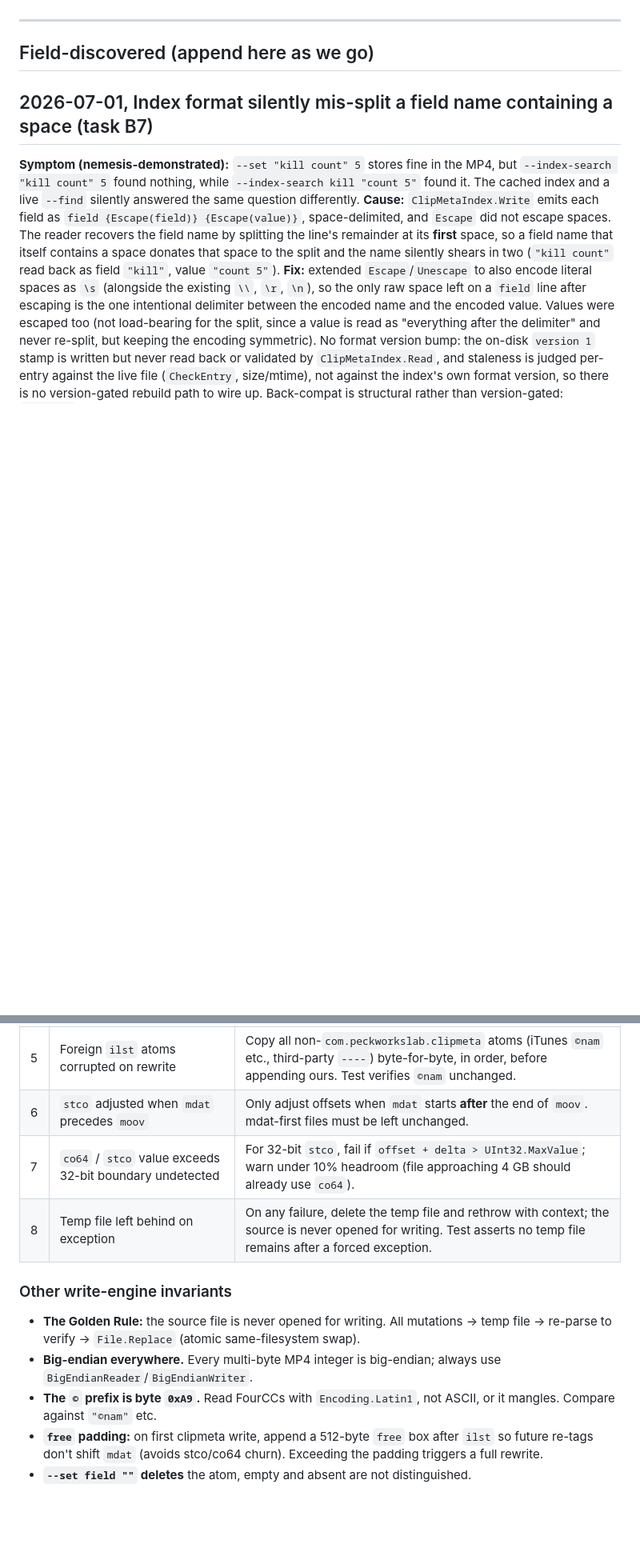
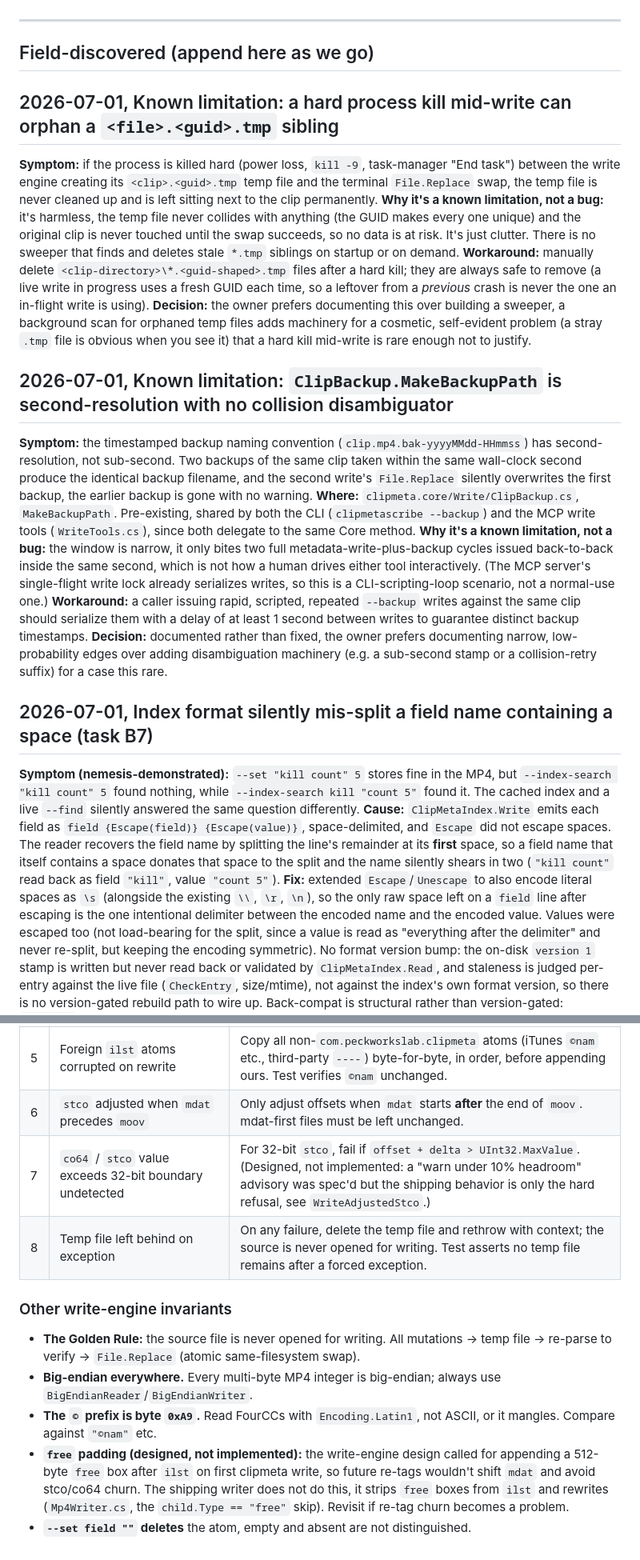
Before and after one commit to srfinch17/peckworks-clipmeta, a Markdown page: docs/PITFALLS.md, 2 parts joined by grey strips. Shown at 80% size. GitHub-like rendering; blank space fills up the shorter version.

Commit message:
docs: PITFALLS repairs, restore lost heading, mark unimplemented designs, orphan-tmp note

```diff
--- a/docs/PITFALLS.md
+++ b/docs/PITFALLS.md
@@ -7,6 +7,40 @@ Format: newest entries at the top of "Field-discovered." The "MP4 format hazards
 ---
 
 ## Field-discovered (append here as we go)
+
+## 2026-07-01, Known limitation: a hard process kill mid-write can orphan a `<file>.<guid>.tmp` sibling
+**Symptom:** if the process is killed hard (power loss, `kill -9`, task-manager "End task") between
+the write engine creating its `<clip>.<guid>.tmp` temp file and the terminal `File.Replace` swap,
+the temp file is never cleaned up and is left sitting next to the clip permanently.
+**Why it's a known limitation, not a bug:** it's harmless, the temp file never collides with
+anything (the GUID makes every one unique) and the original clip is never touched until the swap
+succeeds, so no data is at risk. It's just clutter. There is no sweeper that finds and deletes
+stale `*.tmp` siblings on startup or on demand.
+**Workaround:** manually delete `<clip-directory>\*.<guid-shaped>.tmp` files after a hard kill;
+they are always safe to remove (a live write in progress uses a fresh GUID each time, so a
+leftover from a *previous* crash is never the one an in-flight write is using).
+**Decision:** the owner prefers documenting this over building a sweeper, a background scan for
+orphaned temp files adds machinery for a cosmetic, self-evident problem (a stray `.tmp` file is
+obvious when you see it) that a hard kill mid-write is rare enough not to justify.
+
+## 2026-07-01, Known limitation: `ClipBackup.MakeBackupPath` is second-resolution with no collision disambiguator
+**Symptom:** the timestamped backup naming convention (`clip.mp4.bak-yyyyMMdd-HHmmss`) has
+second-resolution, not sub-second. Two backups of the same clip taken within the same wall-clock
+second produce the identical backup filename, and the second write's `File.Replace` silently
+overwrites the first backup, the earlier backup is gone with no warning.
+**Where:** `clipmeta.core/Write/ClipBackup.cs`, `MakeBackupPath`. Pre-existing, shared by both the
+CLI (`clipmetascribe --backup`) and the MCP write tools (`WriteTools.cs`), since both delegate to
+the same Core method.
+**Why it's a known limitation, not a bug:** the window is narrow, it only bites two full
+metadata-write-plus-backup cycles issued back-to-back inside the same second, which is not how a
+human drives either tool interactively. (The MCP server's single-flight write lock already
+serializes writes, so this is a CLI-scripting-loop scenario, not a normal-use one.)
+**Workaround:** a caller issuing rapid, scripted, repeated `--backup` writes against the same clip
+should serialize them with a delay of at least 1 second between writes to guarantee distinct
+backup timestamps.
+**Decision:** documented rather than fixed, the owner prefers documenting narrow, low-probability
+edges over adding disambiguation machinery (e.g. a sub-second stamp or a collision-retry suffix)
+for a case this rare.
 
 ## 2026-07-01, Index format silently mis-split a field name containing a space (task B7)
 **Symptom (nemesis-demonstrated):** `--set "kill count" 5` stores fine in the MP4, but
@@ -786,12 +822,12 @@ These are the things that **corrupt files silently** if missed. Each should have
 | 4 | `hdlr` missing when creating `meta` from scratch | QuickTime/Final Cut **reject** a `meta` box with no `hdlr` (handler_type `mdir`). Scenario-3 test uses a file with no existing udta/meta/ilst. |
 | 5 | Foreign `ilst` atoms corrupted on rewrite | Copy all non-`com.peckworkslab.clipmeta` atoms (iTunes `©nam` etc., third-party `----`) byte-for-byte, in order, before appending ours. Test verifies `©nam` unchanged. |
 | 6 | `stco` adjusted when `mdat` precedes `moov` | Only adjust offsets when `mdat` starts **after** the end of `moov`. mdat-first files must be left unchanged. |
-| 7 | `co64` / `stco` value exceeds 32-bit boundary undetected | For 32-bit `stco`, fail if `offset + delta > UInt32.MaxValue`; warn under 10% headroom (file approaching 4 GB should already use `co64`). |
+| 7 | `co64` / `stco` value exceeds 32-bit boundary undetected | For 32-bit `stco`, fail if `offset + delta > UInt32.MaxValue`. (Designed, not implemented: a "warn under 10% headroom" advisory was spec'd but the shipping behavior is only the hard refusal, see `WriteAdjustedStco`.) |
 | 8 | Temp file left behind on exception | On any failure, delete the temp file and rethrow with context; the source is never opened for writing. Test asserts no temp file remains after a forced exception. |
 
 ### Other write-engine invariants
 - **The Golden Rule:** the source file is never opened for writing. All mutations → temp file → re-parse to verify → `File.Replace` (atomic same-filesystem swap).
 - **Big-endian everywhere.** Every multi-byte MP4 integer is big-endian; always use `BigEndianReader`/`BigEndianWriter`.
 - **The `©` prefix is byte `0xA9`.** Read FourCCs with `Encoding.Latin1`, not ASCII, or it mangles. Compare against `"©nam"` etc.
-- **`free` padding:** on first clipmeta write, append a 512-byte `free` box after `ilst` so future re-tags don't shift `mdat` (avoids stco/co64 churn). Exceeding the padding triggers a full rewrite.
+- **`free` padding (designed, not implemented):** the write-engine design called for appending a 512-byte `free` box after `ilst` on first clipmeta write, so future re-tags wouldn't shift `mdat` and avoid stco/co64 churn. The shipping writer does not do this, it strips `free` boxes from `ilst` and rewrites (`Mp4Writer.cs`, the `child.Type == "free"` skip). Revisit if re-tag churn becomes a problem.
 - **`--set field ""` deletes** the atom, empty and absent are not distinguished.
```
Also changed, not shown: other parts of docs/PITFALLS.md (+2 -0 lines), 1 other file.
